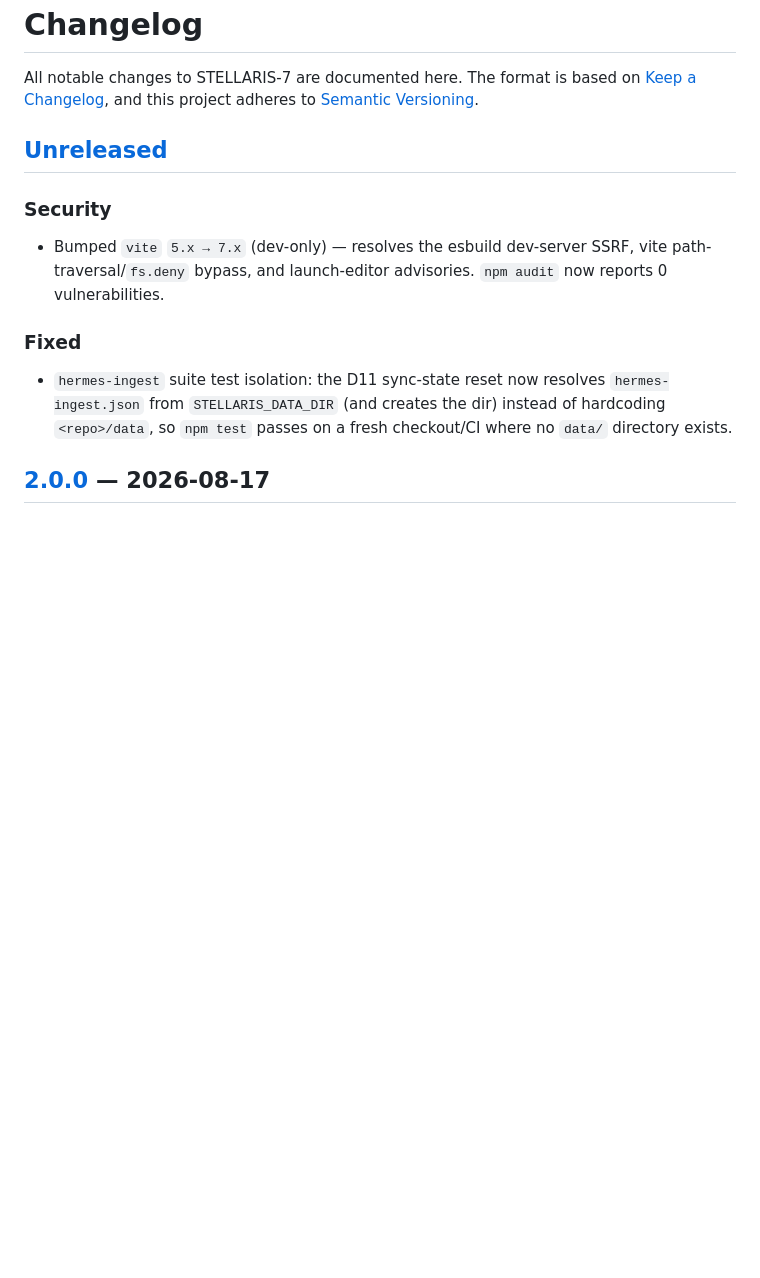
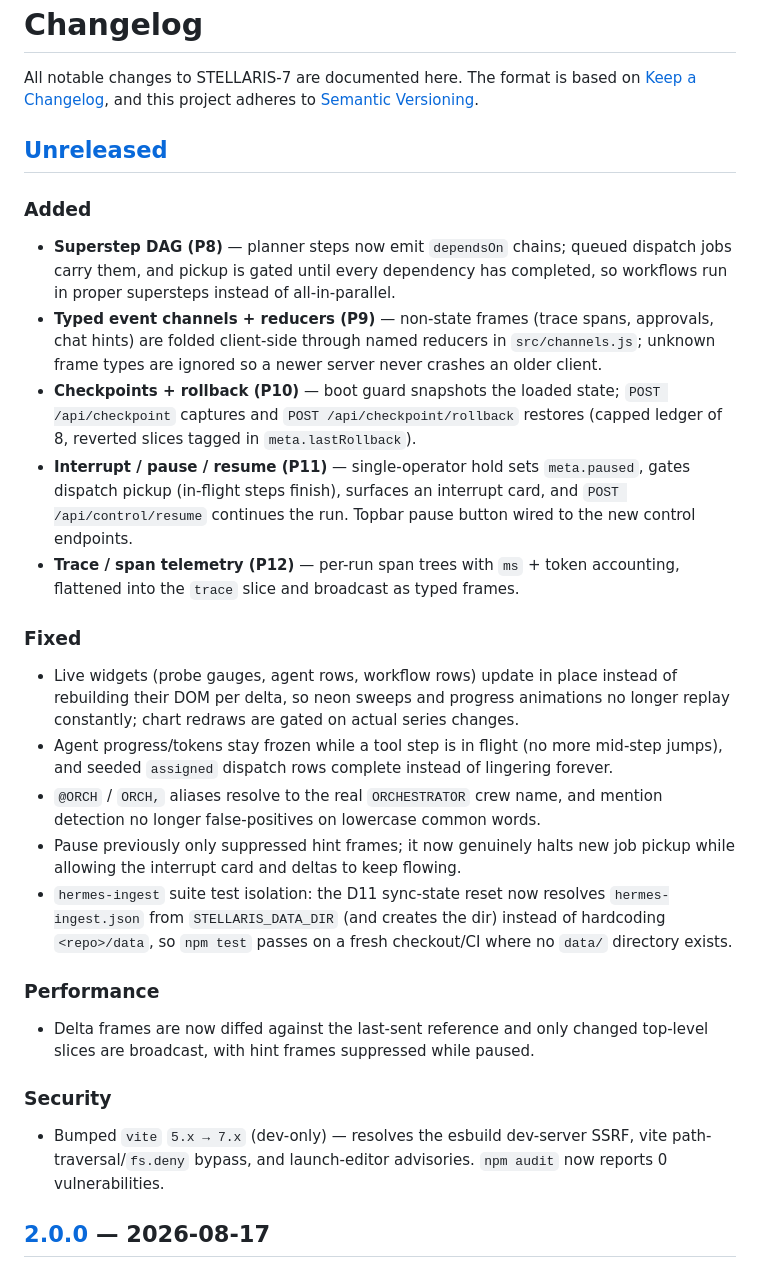
Before and after one commit to genpozi/starship-hud, a Markdown page: CHANGELOG.md, the part around the change. Rendered like a GitHub page; blank space fills up the shorter version.

Commit message:
docs: changelog entries for P8-P12 and HUD stability work Co-authored-by: monkeycode-ai <monkeycode-ai@chaitin.com>

```diff
--- a/CHANGELOG.md
+++ b/CHANGELOG.md
@@ -6,18 +6,53 @@ adheres to [Semantic Versioning](https://semver.org/spec/v2.0.0.html).
 
 ## [Unreleased]
 
+### Added
+
+- **Superstep DAG (P8)** — planner steps now emit `dependsOn` chains; queued
+  dispatch jobs carry them, and pickup is gated until every dependency has
+  completed, so workflows run in proper supersteps instead of all-in-parallel.
+- **Typed event channels + reducers (P9)** — non-state frames (trace spans,
+  approvals, chat hints) are folded client-side through named reducers in
+  `src/channels.js`; unknown frame types are ignored so a newer server never
+  crashes an older client.
+- **Checkpoints + rollback (P10)** — boot guard snapshots the loaded state;
+  `POST /api/checkpoint` captures and `POST /api/checkpoint/rollback` restores
+  (capped ledger of 8, reverted slices tagged in `meta.lastRollback`).
+- **Interrupt / pause / resume (P11)** — single-operator hold sets
+  `meta.paused`, gates dispatch pickup (in-flight steps finish), surfaces an
+  interrupt card, and `POST /api/control/resume` continues the run. Topbar
+  pause button wired to the new control endpoints.
+- **Trace / span telemetry (P12)** — per-run span trees with `ms` + token
+  accounting, flattened into the `trace` slice and broadcast as typed frames.
+
+### Fixed
+
+- Live widgets (probe gauges, agent rows, workflow rows) update in place
+  instead of rebuilding their DOM per delta, so neon sweeps and progress
+  animations no longer replay constantly; chart redraws are gated on actual
+  series changes.
+- Agent progress/tokens stay frozen while a tool step is in flight (no more
+  mid-step jumps), and seeded `assigned` dispatch rows complete instead of
+  lingering forever.
+- `@ORCH` / `ORCH,` aliases resolve to the real `ORCHESTRATOR` crew name, and
+  mention detection no longer false-positives on lowercase common words.
+- Pause previously only suppressed hint frames; it now genuinely halts new job
+  pickup while allowing the interrupt card and deltas to keep flowing.
+- `hermes-ingest` suite test isolation: the D11 sync-state reset now resolves
+  `hermes-ingest.json` from `STELLARIS_DATA_DIR` (and creates the dir) instead
+  of hardcoding `<repo>/data`, so `npm test` passes on a fresh checkout/CI
+  where no `data/` directory exists.
+
+### Performance
+
+- Delta frames are now diffed against the last-sent reference and only changed
+  top-level slices are broadcast, with hint frames suppressed while paused.
+
 ### Security
 
 - Bumped `vite` `5.x → 7.x` (dev-only) — resolves the esbuild dev-server SSRF,
   vite path-traversal/`fs.deny` bypass, and launch-editor advisories.
   `npm audit` now reports 0 vulnerabilities.
-
-### Fixed
-
-- `hermes-ingest` suite test isolation: the D11 sync-state reset now resolves
-  `hermes-ingest.json` from `STELLARIS_DATA_DIR` (and creates the dir) instead
-  of hardcoding `<repo>/data`, so `npm test` passes on a fresh checkout/CI
-  where no `data/` directory exists.
 
 ## [2.0.0] — 2026-08-17
 
```
